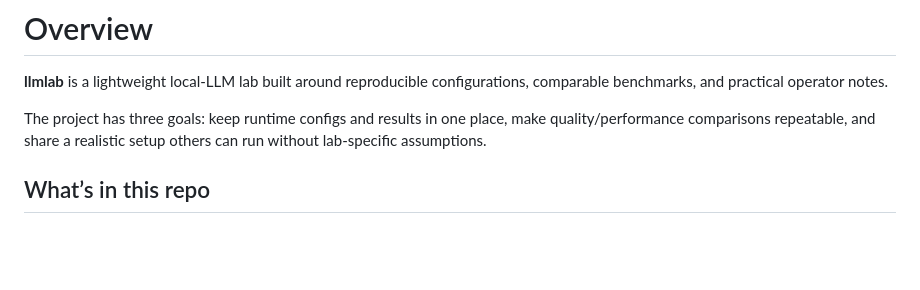
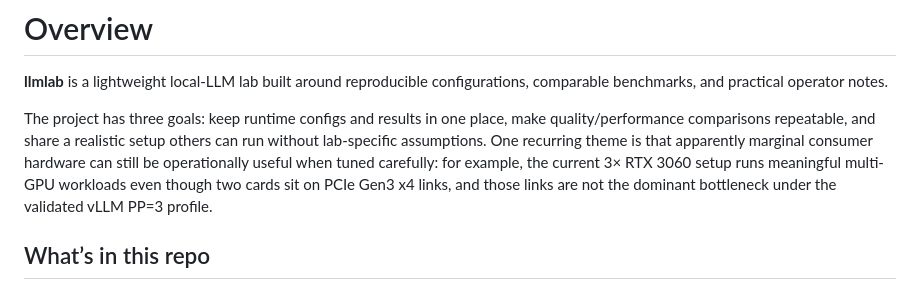
Before and after one commit to githabideri/llmlab, a Markdown page: docs/overview.md, the part around the change. Drawn GitHub-style; blank space fills up the shorter version.

```diff
--- a/docs/overview.md
+++ b/docs/overview.md
@@ -2,7 +2,7 @@
 
 **llmlab** is a lightweight local-LLM lab built around reproducible configurations, comparable benchmarks, and practical operator notes.
 
-The project has three goals: keep runtime configs and results in one place, make quality/performance comparisons repeatable, and share a realistic setup others can run without lab-specific assumptions.
+The project has three goals: keep runtime configs and results in one place, make quality/performance comparisons repeatable, and share a realistic setup others can run without lab-specific assumptions. One recurring theme is that apparently marginal consumer hardware can still be operationally useful when tuned carefully: for example, the current 3× RTX 3060 setup runs meaningful multi-GPU workloads even though two cards sit on PCIe Gen3 x4 links, and those links are not the dominant bottleneck under the validated vLLM PP=3 profile.
 
 ## What’s in this repo
 
```
Also changed, not shown: docs/hardware/triple-3060.md (+1 -0 lines), experiments/2026-03-14-qwen3.5-35b-a3b-vllm-pp3-concurrency.md (+8 -0 lines), experiments/assets/vllm-pp3-nvtop-pcie-2026-03-17.png (added).
